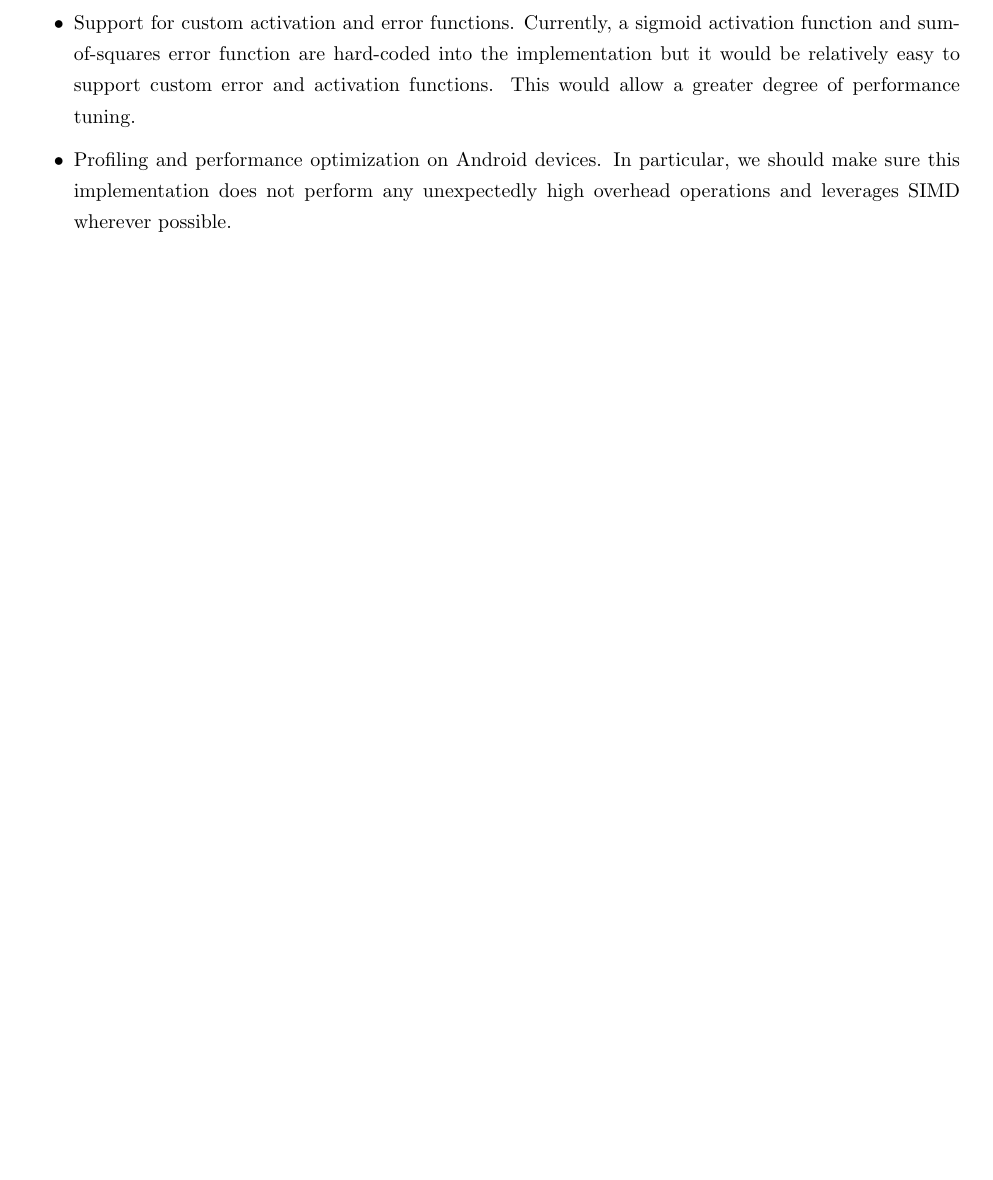
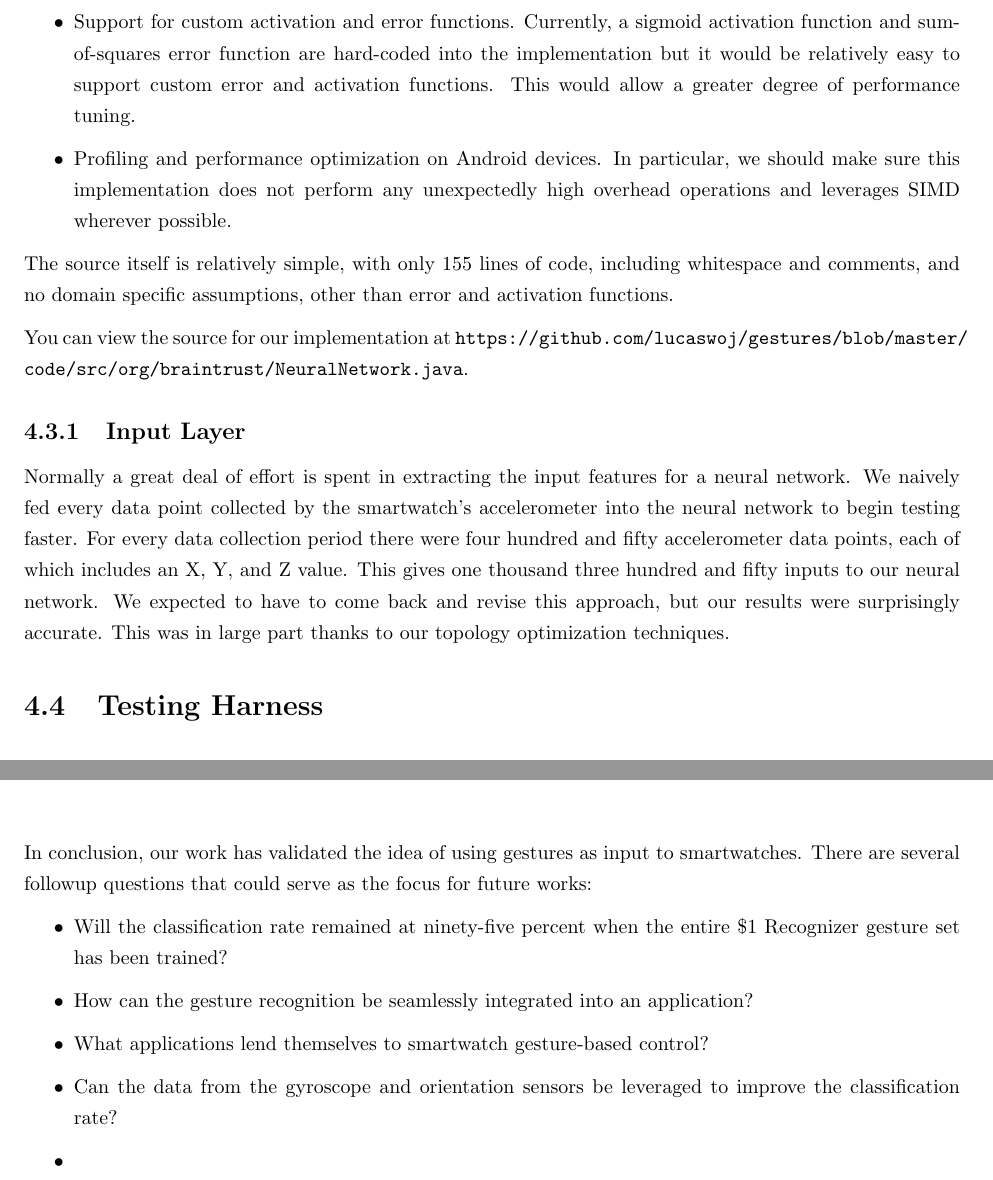
Before and after one commit to lucaswoj/gestures, a LaTeX thesis (report/report.tex): part of page 12 of 18 before the commit and two parts of pages 13 and 18 of 19 after it, the two joined at a grey line, cut so that both start at the same text, the shorter picture padded with empty space. Compiled offline with pdfLaTeX.

Commit message:
Add in conclusion and JSON file format.

```diff
--- a/report/report.tex
+++ b/report/report.tex
@@ -219,6 +228,17 @@ Future work for this Neural Network implementation could include
 \item Support for custom activation and error functions. Currently, a sigmoid activation function and sum-of-squares error function are hard-coded into the implementation but it would be relatively easy to support custom error and activation functions. This would allow a greater degree of performance tuning.
 \item Profiling and performance optimization on Android devices. In particular, we should make sure this implementation does not perform any unexpectedly high overhead operations and leverages SIMD wherever possible.
 \end{itemize}
+
+The source itself is relatively simple, with only 155 lines of code, including whitespace and comments, and no domain specific assumptions, other than error and activation functions.
+
+You can view the source for our implementation at \url{https://github.com/lucaswoj/gestures/blob/master/code/src/org/braintrust/NeuralNetwork.java}.
+
+% How did we format the data for input to the NN?
+\subsection{Input Layer}
+Normally a great deal of effort is spent in extracting the input features for a neural network. We naively fed every data point collected by the smartwatch's accelerometer into the neural network to begin testing faster. For every data collection period there were four hundred and fifty accelerometer data points, each of which includes an X, Y, and Z value. This gives one thousand three hundred and fifty inputs to our neural network. We expected to have to come back and revise this approach, but our results were surprisingly accurate. This was in large part thanks to our topology optimization techniques.
+
+\section{Testing Harness}
+
 
 \section{Topology Optimizer}
 
@@ -347,6 +367,16 @@ The overall error rate of our neural network is higher than that of the \$1 reco
 \chapter{Conclusion}
 
 % Conclusion
+% Conclusion
+In conclusion, our work has validated the idea of using gestures as input to smartwatches. There are several followup questions that could serve as the focus for future works:
+
+\begin{itemize}
+\item Will the classification rate remained at ninety-five percent when the entire \$1 Recognizer gesture set has been trained?
+\item How can the gesture recognition be seamlessly integrated into an application?
+\item What applications lend themselves to smartwatch gesture-based control?
+\item Can the data from the gyroscope and orientation sensors be leveraged to improve the classification rate?
+\item
+\end{itemize}
 
 \printbibliography
 
```
Also changed, not shown: report/report.tex (11 more changed lines).
